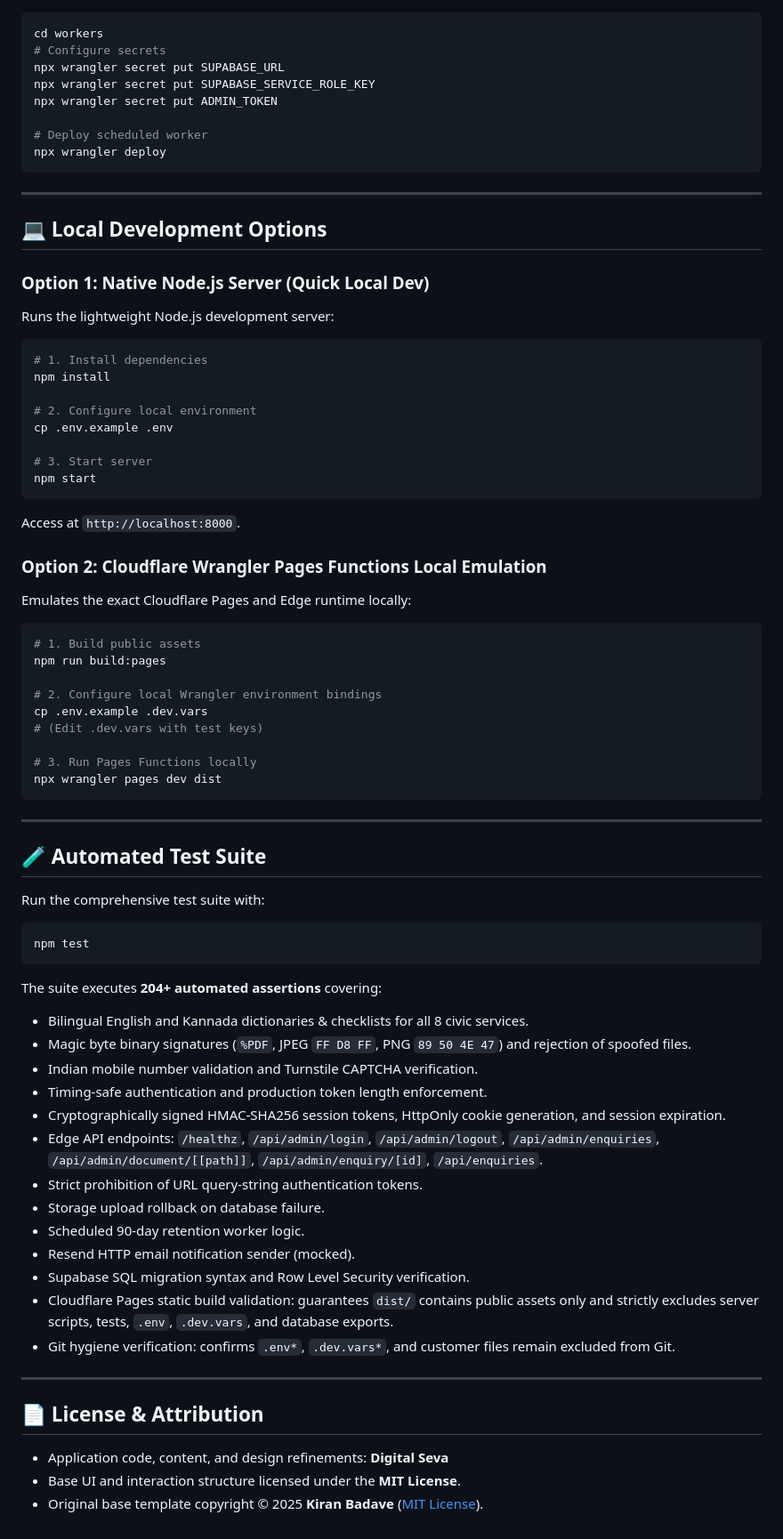
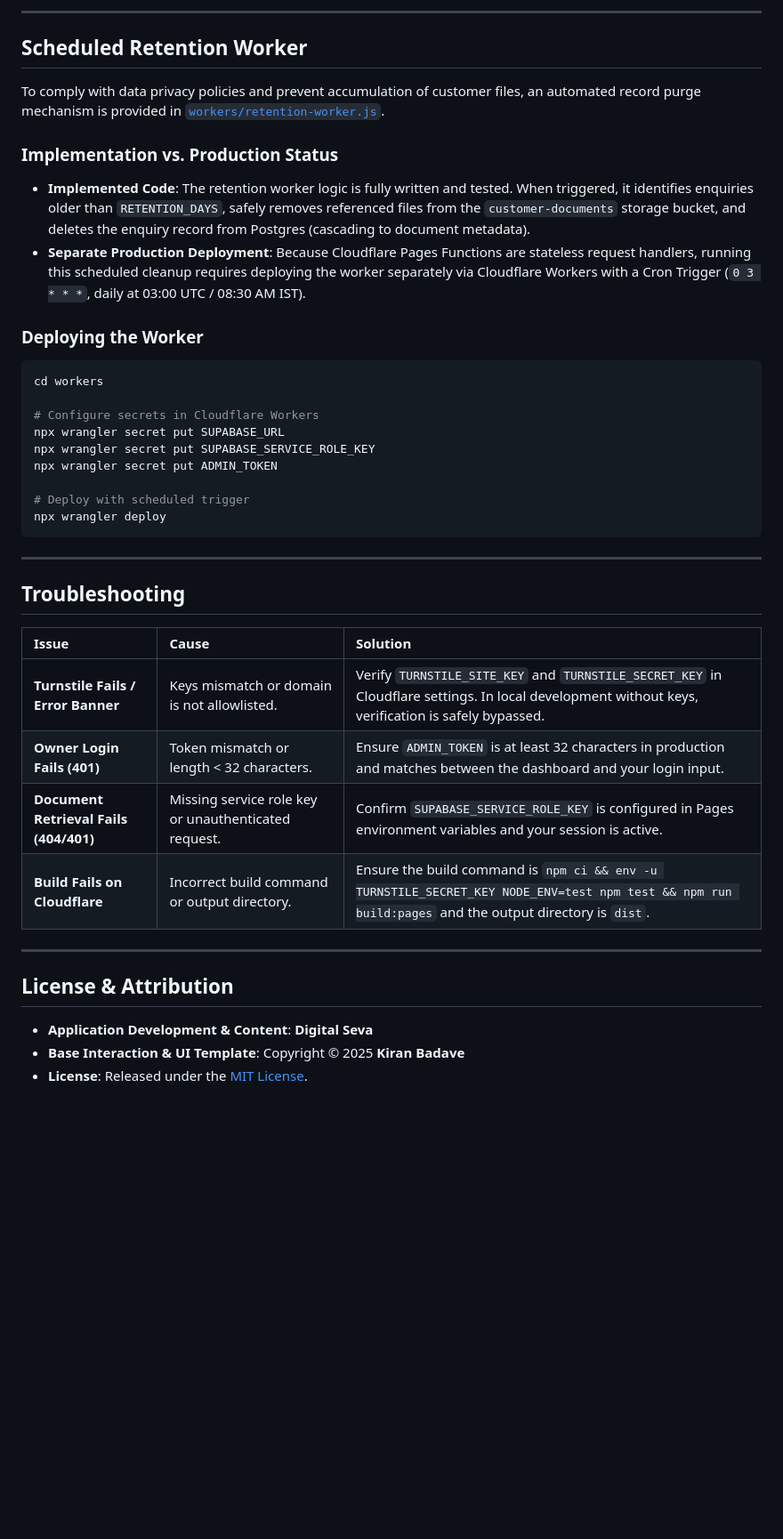
Before and after one commit to abdulhafeef/digital-seva-website, a Markdown page: README.md, the part around one of its changes. Shown at 89% size. Drawn GitHub-style; blank space fills up the shorter version.

````diff
--- a/README.md
+++ b/README.md
@@ -162,73 +211,42 @@ Because Cloudflare Pages Functions are stateless request handlers, automated cus
+---
+
+## Scheduled Retention Worker
+
+To comply with data privacy policies and prevent accumulation of customer files, an automated record purge mechanism is provided in [`workers/retention-worker.js`](workers/retention-worker.js).
+
+### Implementation vs. Production Status
+- **Implemented Code**: The retention worker logic is fully written and tested. When triggered, it identifies enquiries older than `RETENTION_DAYS`, safely removes referenced files from the `customer-documents` storage bucket, and deletes the enquiry record from Postgres (cascading to document metadata).
+- **Separate Production Deployment**: Because Cloudflare Pages Functions are stateless request handlers, running this scheduled cleanup requires deploying the worker separately via Cloudflare Workers with a Cron Trigger (`0 3 * * *`, daily at 03:00 UTC / 08:30 AM IST).
+
+### Deploying the Worker
+
 ```bash
 cd workers
-# Configure secrets
+
+# Configure secrets in Cloudflare Workers
 npx wrangler secret put SUPABASE_URL
 npx wrangler secret put SUPABASE_SERVICE_ROLE_KEY
 npx wrangler secret put ADMIN_TOKEN
 
-# Deploy scheduled worker
+# Deploy with scheduled trigger
 npx wrangler deploy
 ```
 
 ---
 
-## 💻 Local Development Options
+## Troubleshooting
 
-### Option 1: Native Node.js Server (Quick Local Dev)
-Runs the lightweight Node.js development server:
-```bash
-# 1. Install dependencies
-npm install
-
-# 2. Configure local environment
-cp .env.example .env
-
-# 3. Start server
-npm start
-```
-Access at `http://localhost:8000`.
-
-### Option 2: Cloudflare Wrangler Pages Functions Local Emulation
-Emulates the exact Cloudflare Pages and Edge runtime locally:
-```bash
-# 1. Build public assets
-npm run build:pages
-
-# 2. Configure local Wrangler environment bindings
-cp .env.example .dev.vars
-# (Edit .dev.vars with test keys)
-
-# 3. Run Pages Functions locally
-npx wrangler pages dev dist
-```
+| Issue | Cause | Solution |
+| :--- | :--- | :--- |
+| **Turnstile Fails / Error Banner** | Keys mismatch or domain is not allowlisted. | Verify `TURNSTILE_SITE_KEY` and `TURNSTILE_SECRET_KEY` in Cloudflare settings. In local development without keys, verification is safely bypassed. |
+| **Owner Login Fails (401)** | Token mismatch or length < 32 characters. | Ensure `ADMIN_TOKEN` is at least 32 characters in production and matches between the dashboard and your login input. |
+| **Document Retrieval Fails (404/401)** | Missing service role key or unauthenticated request. | Confirm `SUPABASE_SERVICE_ROLE_KEY` is configured in Pages environment variables and your session is active. |
+| **Build Fails on Cloudflare** | Incorrect build command or output directory. | Ensure the build command is `npm ci && env -u TURNSTILE_SECRET_KEY NODE_ENV=test npm test && npm run build:pages` and the output directory is `dist`. |
 
 ---
 
-## 🧪 Automated Test Suite
+## License & Attribution
 
-Run the comprehensive test suite with:
-```bash
-npm test
-```
-The suite executes **204+ automated assertions** covering:
-- Bilingual English and Kannada dictionaries & checklists for all 8 civic services.
-- Magic byte binary signatures (`%PDF`, JPEG `FF D8 FF`, PNG `89 50 4E 47`) and rejection of spoofed files.
-- Indian mobile number validation and Turnstile CAPTCHA verification.
-- Timing-safe authentication and production token length enforcement.
-- Cryptographically signed HMAC-SHA256 session tokens, HttpOnly cookie generation, and session expiration.
-- Edge API endpoints: `/healthz`, `/api/admin/login`, `/api/admin/logout`, `/api/admin/enquiries`, `/api/admin/document/[[path]]`, `/api/admin/enquiry/[id]`, `/api/enquiries`.
-- Strict prohibition of URL query-string authentication tokens.
-- Storage upload rollback on database failure.
-- Scheduled 90-day retention worker logic.
-- Resend HTTP email notification sender (mocked).
-- Supabase SQL migration syntax and Row Level Security verification.
-- Cloudflare Pages static build validation: guarantees `dist/` contains public assets only and strictly excludes server scripts, tests, `.env`, `.dev.vars`, and database exports.
-- Git hygiene verification: confirms `.env*`, `.dev.vars*`, and customer files remain excluded from Git.
-
----
-
-## 📄 License & Attribution
-
-- Application code, content, and design refinements: **Digital Seva**
-- Base UI and interaction structure licensed under the **MIT License**.
-- Original base template copyright &copy; 2025 **Kiran Badave** ([MIT License](LICENSE)).
+- **Application Development & Content**: **Digital Seva**
+- **Base Interaction & UI Template**: Copyright &copy; 2025 **Kiran Badave**
+- **License**: Released under the [MIT License](LICENSE).
````
Also changed, not shown: other parts of README.md (+179 -130 lines).
